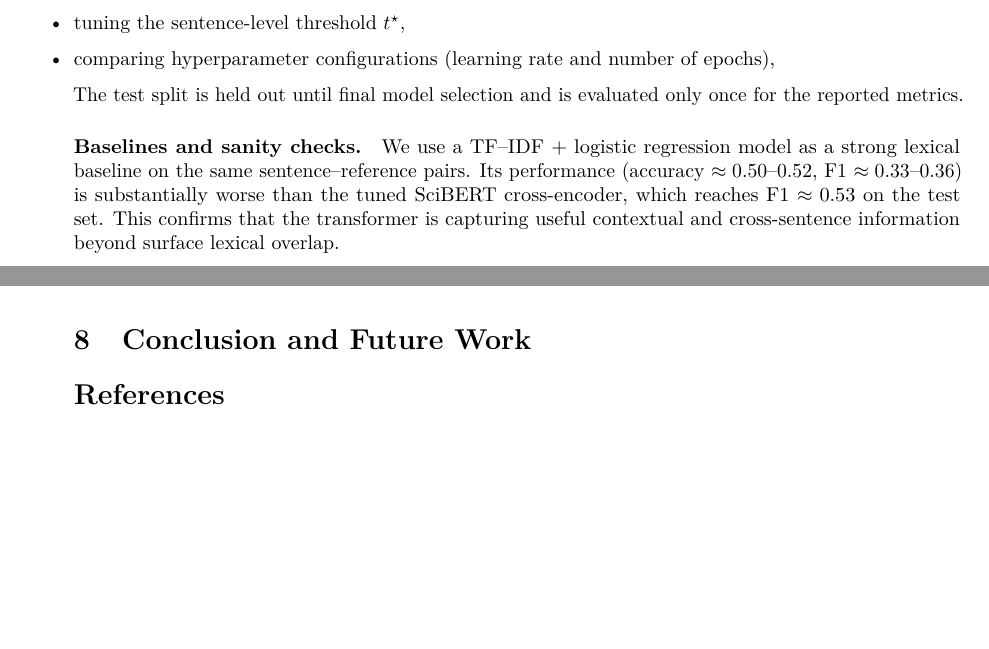
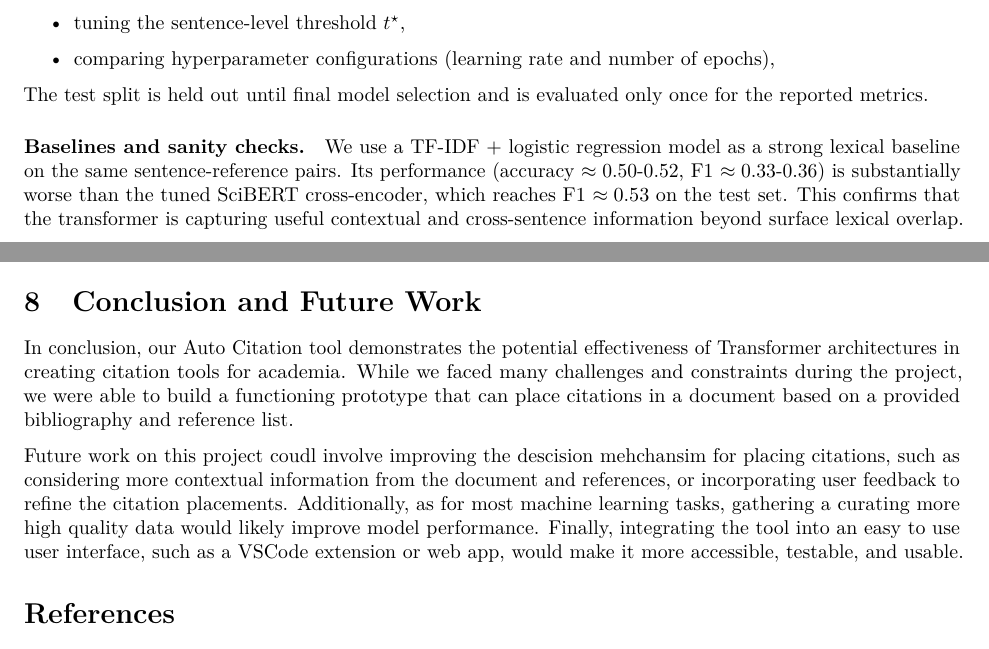
Before and after one commit to cjduhamel/final_project, a LaTeX document (reports/final_report/project_report.tex): two parts of pages 7 and 9 of 10 before the commit and two parts of pages 7 and 10 of 10 after it, joined at a grey line, cut so that both start at the same text, the shorter picture padded with empty space. Compiled offline with pdfLaTeX.

Commit message:
compiled pdf

```diff
--- a/reports/final_report/project_report.tex
+++ b/reports/final_report/project_report.tex
@@ -326,11 +326,12 @@ All quantitative evaluation is performed under a strict train/validation/test sp
 \begin{itemize}
     \item tuning the sentence-level threshold $t^\star$,
     \item comparing hyperparameter configurations (learning rate and number of epochs),
+\end{itemize}
 
 The test split is held out until final model selection and is evaluated only once for the reported metrics.
 
 \paragraph{Baselines and sanity checks.}
-We use a TF–IDF + logistic regression model as a strong lexical baseline on the same sentence–reference pairs. Its performance (accuracy $\approx 0.50$–$0.52$, F1 $\approx 0.33$–$0.36$) is substantially worse than the tuned SciBERT cross-encoder, which reaches F1 $\approx 0.53$ on the test set. This confirms that the transformer is capturing useful contextual and cross-sentence information beyond surface lexical overlap.
+We use a TF-IDF + logistic regression model as a strong lexical baseline on the same sentence-reference pairs. Its performance (accuracy $\approx 0.50$-$0.52$, F1 $\approx 0.33$-$0.36$) is substantially worse than the tuned SciBERT cross-encoder, which reaches F1 $\approx 0.53$ on the test set. This confirms that the transformer is capturing useful contextual and cross-sentence information beyond surface lexical overlap.
 
 
 
@@ -386,6 +387,10 @@ We unfortunately did not have time or storage capacity to re-download the S2ORC
 
 \section{Conclusion and Future Work}
 
+In conclusion, our Auto Citation tool demonstrates the potential effectiveness of Transformer architectures in creating citation tools for academia. While we faced many challenges and constraints during the project, we were able to build a functioning prototype that can place citations in a document based on a provided bibliography and reference list.
+
+Future work on this project coudl involve improving the descision mehchansim for placing citations, such as considering more contextual information from the document and references, or incorporating user feedback to refine the citation placements. Additionally, as for most machine learning tasks, gathering a curating more high quality data would likely improve model performance. Finally, integrating the tool into an easy to use user interface, such as a VSCode extension or web app, would make it more accessible, testable, and usable.
+
 \printbibliography
 
 \end{document}
```
Also changed, not shown: project_report.pdf (added), reports/final_report/project_report.tex (8 more changed lines).
